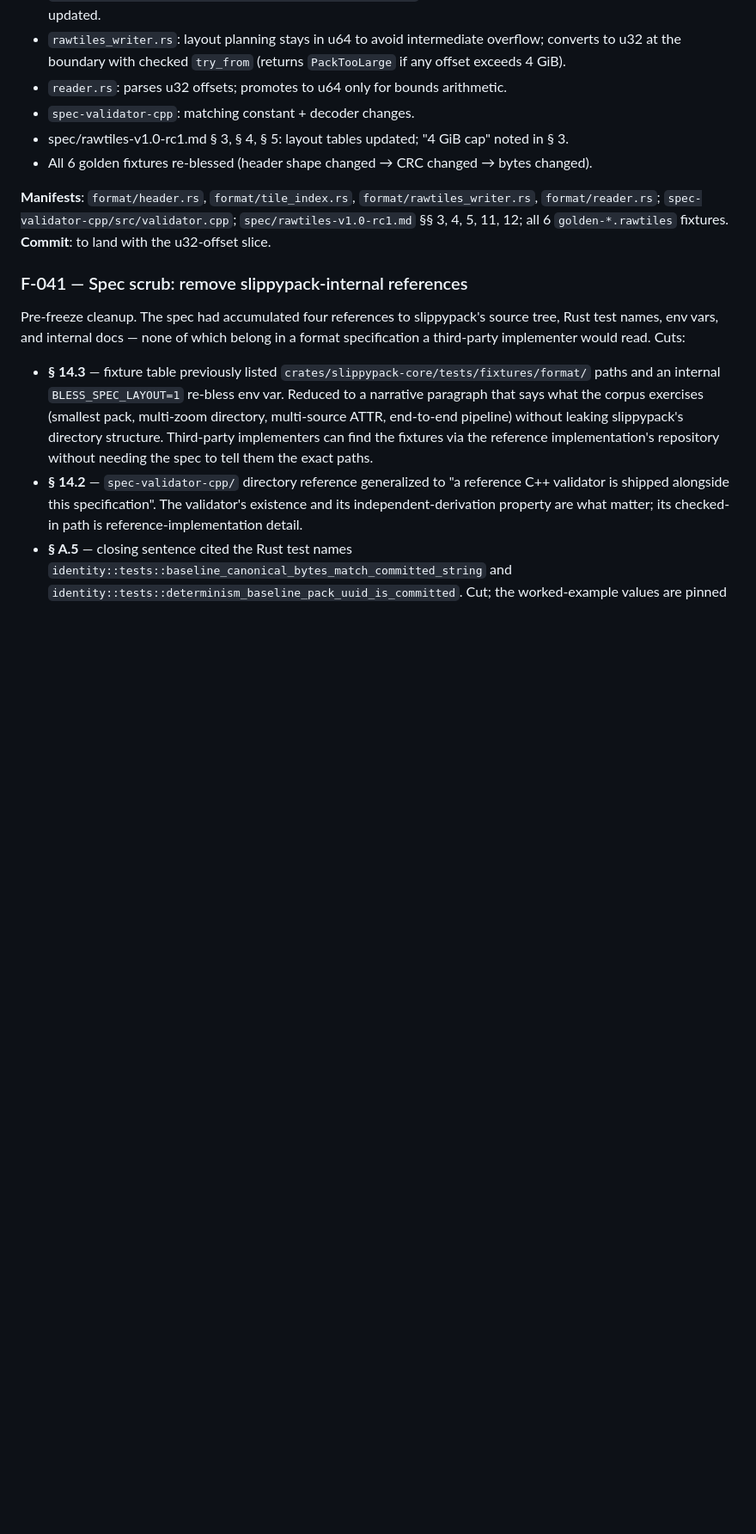
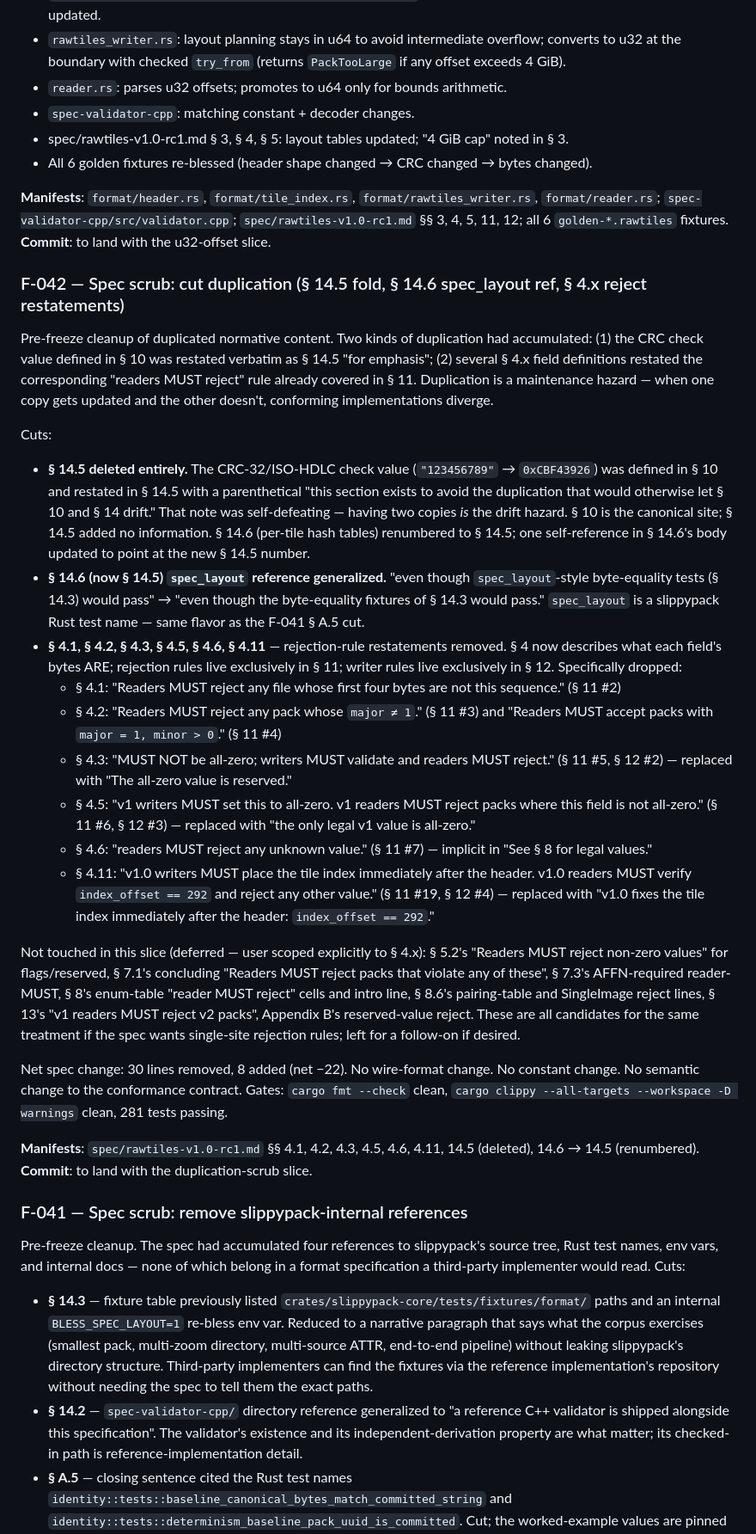
Before and after one commit to tobymurray/slippypack, a Markdown page: DECISIONS.md, the part around the change. Shown at 86% size. Rendered like a GitHub page; blank space fills up the shorter version.

```diff
--- a/DECISIONS.md
+++ b/DECISIONS.md
@@ -631,6 +631,28 @@ Mechanical changes:
 **Manifests**: `format/header.rs`, `format/tile_index.rs`, `format/rawtiles_writer.rs`, `format/reader.rs`; `spec-validator-cpp/src/validator.cpp`; `spec/rawtiles-v1.0-rc1.md` §§ 3, 4, 5, 11, 12; all 6 `golden-*.rawtiles` fixtures.
 **Commit**: to land with the u32-offset slice.
 
+### F-042 — Spec scrub: cut duplication (§ 14.5 fold, § 14.6 spec_layout ref, § 4.x reject restatements)
+Pre-freeze cleanup of duplicated normative content. Two kinds of duplication had accumulated: (1) the CRC check value defined in § 10 was restated verbatim as § 14.5 "for emphasis"; (2) several § 4.x field definitions restated the corresponding "readers MUST reject" rule already covered in § 11. Duplication is a maintenance hazard — when one copy gets updated and the other doesn't, conforming implementations diverge.
+
+Cuts:
+
+- **§ 14.5 deleted entirely.** The CRC-32/ISO-HDLC check value (`"123456789"` → `0xCBF43926`) was defined in § 10 and restated in § 14.5 with a parenthetical "this section exists to avoid the duplication that would otherwise let § 10 and § 14 drift." That note was self-defeating — having two copies *is* the drift hazard. § 10 is the canonical site; § 14.5 added no information. § 14.6 (per-tile hash tables) renumbered to § 14.5; one self-reference in § 14.6's body updated to point at the new § 14.5 number.
+- **§ 14.6 (now § 14.5) `spec_layout` reference generalized.** "even though `spec_layout`-style byte-equality tests (§ 14.3) would pass" → "even though the byte-equality fixtures of § 14.3 would pass." `spec_layout` is a slippypack Rust test name — same flavor as the F-041 § A.5 cut.
+- **§ 4.1, § 4.2, § 4.3, § 4.5, § 4.6, § 4.11** — rejection-rule restatements removed. § 4 now describes what each field's bytes ARE; rejection rules live exclusively in § 11; writer rules live exclusively in § 12. Specifically dropped:
+  - § 4.1: "Readers MUST reject any file whose first four bytes are not this sequence." (§ 11 #2)
+  - § 4.2: "Readers MUST reject any pack whose `major ≠ 1`." (§ 11 #3) and "Readers MUST accept packs with `major = 1, minor > 0`." (§ 11 #4)
+  - § 4.3: "MUST NOT be all-zero; writers MUST validate and readers MUST reject." (§ 11 #5, § 12 #2) — replaced with "The all-zero value is reserved."
+  - § 4.5: "v1 writers MUST set this to all-zero. v1 readers MUST reject packs where this field is not all-zero." (§ 11 #6, § 12 #3) — replaced with "the only legal v1 value is all-zero."
+  - § 4.6: "readers MUST reject any unknown value." (§ 11 #7) — implicit in "See § 8 for legal values."
+  - § 4.11: "v1.0 writers MUST place the tile index immediately after the header. v1.0 readers MUST verify `index_offset == 292` and reject any other value." (§ 11 #19, § 12 #4) — replaced with "v1.0 fixes the tile index immediately after the header: `index_offset == 292`."
+
+Not touched in this slice (deferred — user scoped explicitly to § 4.x): § 5.2's "Readers MUST reject non-zero values" for flags/reserved, § 7.1's concluding "Readers MUST reject packs that violate any of these", § 7.3's AFFN-required reader-MUST, § 8's enum-table "reader MUST reject" cells and intro line, § 8.6's pairing-table and SingleImage reject lines, § 13's "v1 readers MUST reject v2 packs", Appendix B's reserved-value reject. These are all candidates for the same treatment if the spec wants single-site rejection rules; left for a follow-on if desired.
+
+Net spec change: 30 lines removed, 8 added (net −22). No wire-format change. No constant change. No semantic change to the conformance contract. Gates: `cargo fmt --check` clean, `cargo clippy --all-targets --workspace -D warnings` clean, 281 tests passing.
+
+**Manifests**: `spec/rawtiles-v1.0-rc1.md` §§ 4.1, 4.2, 4.3, 4.5, 4.6, 4.11, 14.5 (deleted), 14.6 → 14.5 (renumbered).
+**Commit**: to land with the duplication-scrub slice.
+
 ### F-041 — Spec scrub: remove slippypack-internal references
 Pre-freeze cleanup. The spec had accumulated four references to slippypack's source tree, Rust test names, env vars, and internal docs — none of which belong in a format specification a third-party implementer would read. Cuts:
 
```
Also changed, not shown: spec/rawtiles-v1.0-rc1.md (+8 -22 lines).
